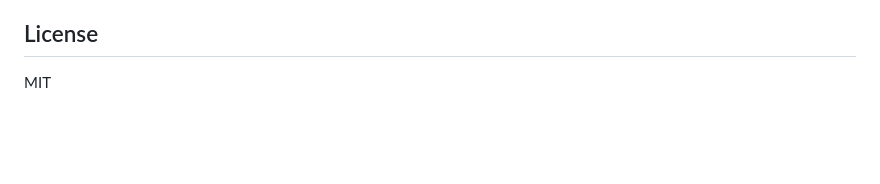
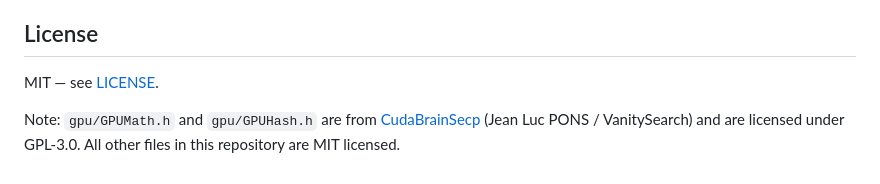
Before and after one commit to welttowelt/Quantum-Safe-Bitcoin-Transactions, a Markdown page: README.md, the part around the change. Drawn GitHub-style; blank space fills up the shorter version.

```diff
--- a/README.md
+++ b/README.md
@@ -206,4 +206,6 @@ The computation is embarrassingly parallel — wall-clock time scales inversely
 
 ## License
 
-MIT
+MIT — see [LICENSE](LICENSE).
+
+Note: `gpu/GPUMath.h` and `gpu/GPUHash.h` are from [CudaBrainSecp](https://github.com/nicecash/CudaBrainSecp) (Jean Luc PONS / VanitySearch) and are licensed under GPL-3.0. All other files in this repository are MIT licensed.
```
